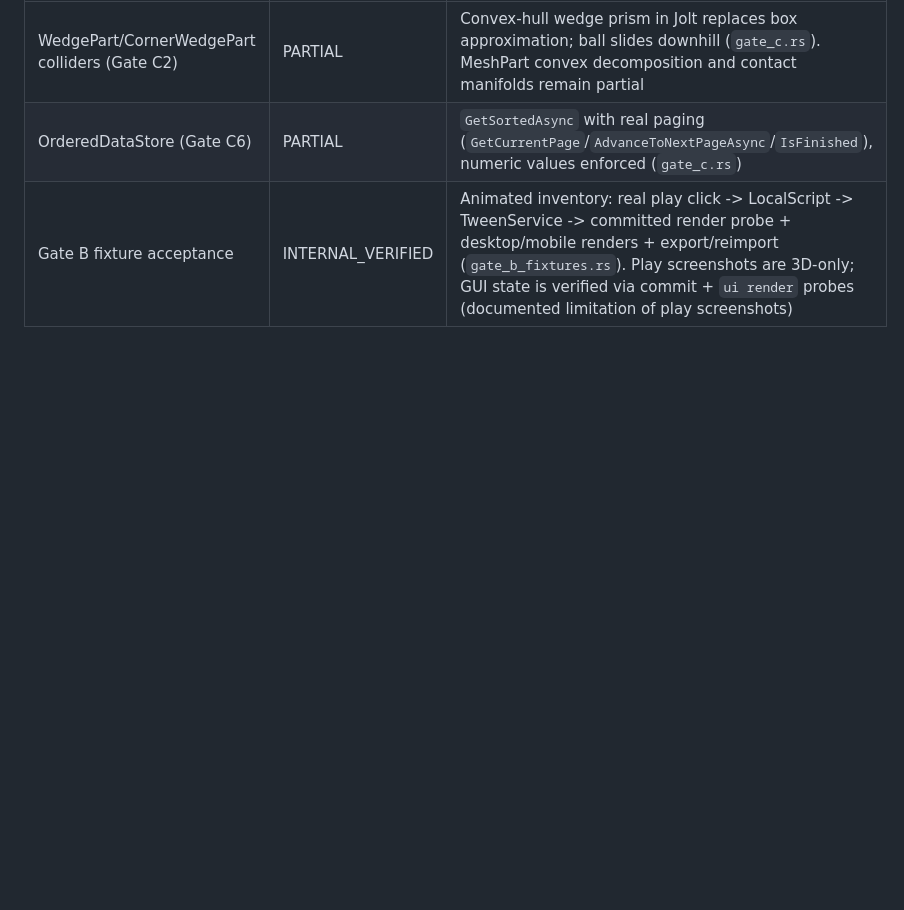
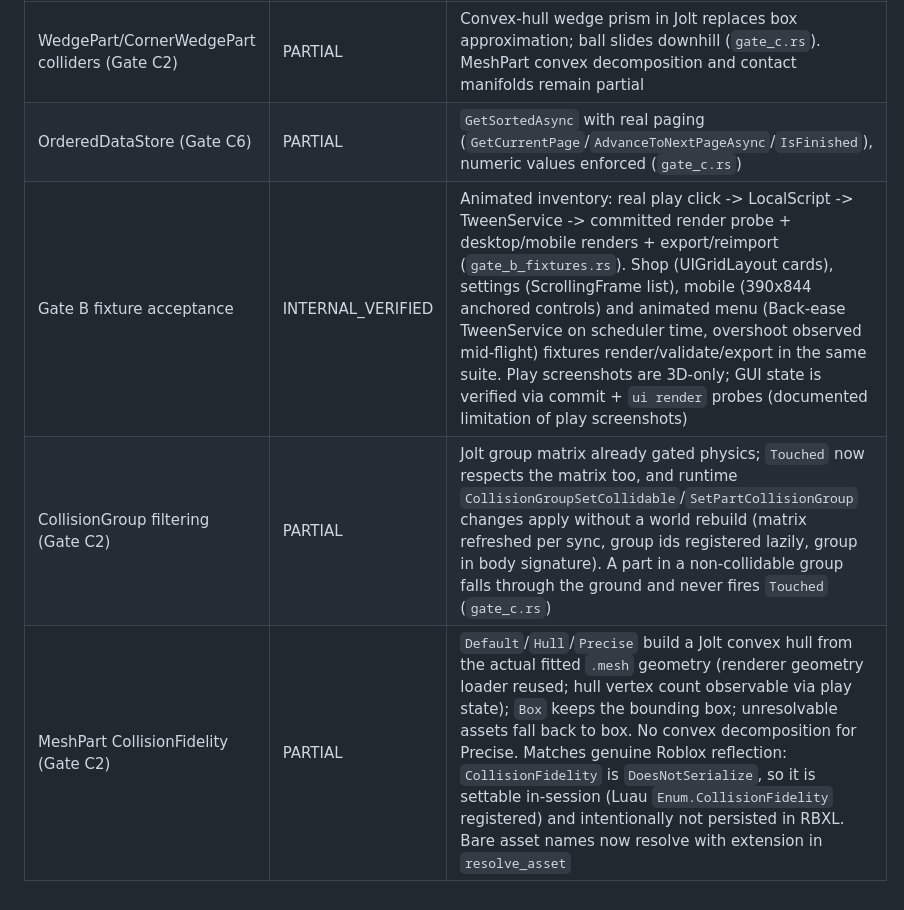
Before and after one commit to qrjhamron/rbxfoundry, a Markdown page: COMPATIBILITY.md, the part around the change. GitHub-like rendering; blank space fills up the shorter version.

Commit message:
docs: Gate B fixtures + Gate C2 group/hull compatibility rows

```diff
--- a/COMPATIBILITY.md
+++ b/COMPATIBILITY.md
@@ -294,4 +294,6 @@ no Studio comparison was run for any row in this program (`UNTESTED`).
 | --- | --- | --- |
 | WedgePart/CornerWedgePart colliders (Gate C2) | PARTIAL | Convex-hull wedge prism in Jolt replaces box approximation; ball slides downhill (`gate_c.rs`). MeshPart convex decomposition and contact manifolds remain partial |
 | OrderedDataStore (Gate C6) | PARTIAL | `GetSortedAsync` with real paging (`GetCurrentPage`/`AdvanceToNextPageAsync`/`IsFinished`), numeric values enforced (`gate_c.rs`) |
-| Gate B fixture acceptance | INTERNAL_VERIFIED | Animated inventory: real play click -> LocalScript -> TweenService -> committed render probe + desktop/mobile renders + export/reimport (`gate_b_fixtures.rs`). Play screenshots are 3D-only; GUI state is verified via commit + `ui render` probes (documented limitation of play screenshots) |
+| Gate B fixture acceptance | INTERNAL_VERIFIED | Animated inventory: real play click -> LocalScript -> TweenService -> committed render probe + desktop/mobile renders + export/reimport (`gate_b_fixtures.rs`). Shop (UIGridLayout cards), settings (ScrollingFrame list), mobile (390x844 anchored controls) and animated menu (Back-ease TweenService on scheduler time, overshoot observed mid-flight) fixtures render/validate/export in the same suite. Play screenshots are 3D-only; GUI state is verified via commit + `ui render` probes (documented limitation of play screenshots) |
+| CollisionGroup filtering (Gate C2) | PARTIAL | Jolt group matrix already gated physics; `Touched` now respects the matrix too, and runtime `CollisionGroupSetCollidable`/`SetPartCollisionGroup` changes apply without a world rebuild (matrix refreshed per sync, group ids registered lazily, group in body signature). A part in a non-collidable group falls through the ground and never fires `Touched` (`gate_c.rs`) |
+| MeshPart CollisionFidelity (Gate C2) | PARTIAL | `Default`/`Hull`/`Precise` build a Jolt convex hull from the actual fitted `.mesh` geometry (renderer geometry loader reused; hull vertex count observable via play state); `Box` keeps the bounding box; unresolvable assets fall back to box. No convex decomposition for Precise. Matches genuine Roblox reflection: `CollisionFidelity` is `DoesNotSerialize`, so it is settable in-session (Luau `Enum.CollisionFidelity` registered) and intentionally not persisted in RBXL. Bare asset names now resolve with extension in `resolve_asset` |
```
